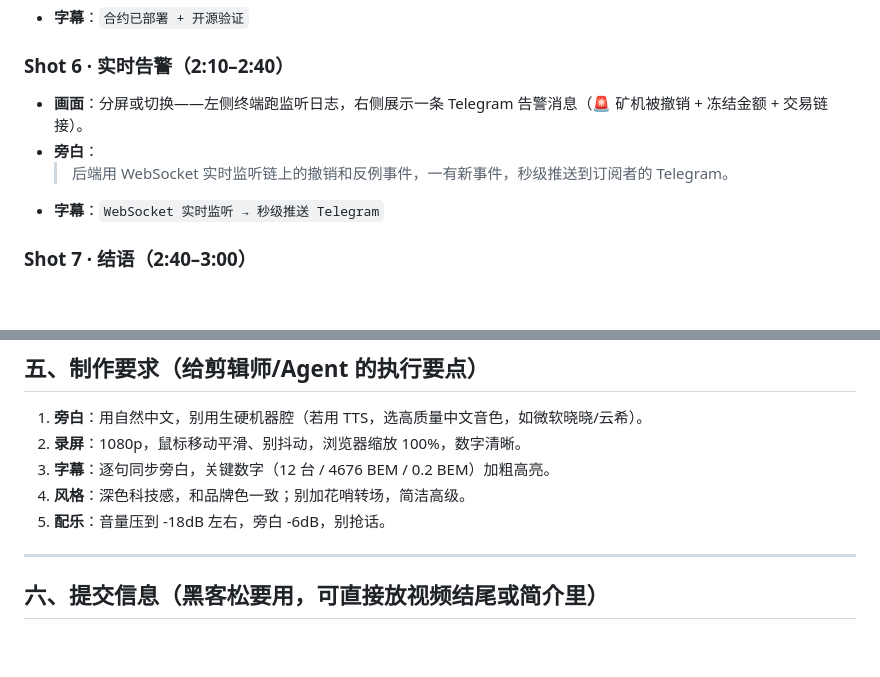
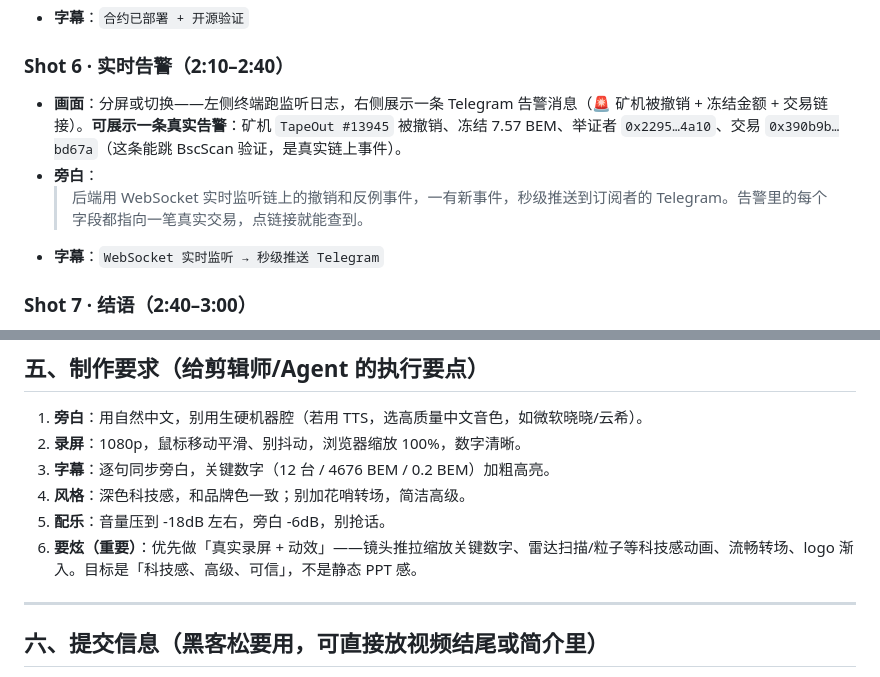
Before and after one commit to hwalletvip888-h/radar, a Markdown page: DEMO_VIDEO_BRIEF.md, 2 parts joined by grey strips. Rendered like a GitHub page; blank space fills up the shorter version.

Commit message:
简报补真实告警证据 + 要炫要求
- Shot 6 补真实撤销事件（TapeOut #13945 / 7.57 BEM / 真实交易哈希可查）
- 制作要求加「要炫」：真实录屏 + 数字推拉缩放 + 雷达粒子动效

Co-Authored-By: Claude Code <noreply@anthropic.com>

```diff
--- a/DEMO_VIDEO_BRIEF.md
+++ b/DEMO_VIDEO_BRIEF.md
@@ -86,9 +86,9 @@
 
 ### Shot 6 · 实时告警（2:10–2:40）
 
-- **画面**：分屏或切换——左侧终端跑监听日志，右侧展示一条 Telegram 告警消息（🚨 矿机被撤销 + 冻结金额 + 交易链接）。
+- **画面**：分屏或切换——左侧终端跑监听日志，右侧展示一条 Telegram 告警消息（🚨 矿机被撤销 + 冻结金额 + 交易链接）。**可展示一条真实告警**：矿机 `TapeOut #13945` 被撤销、冻结 7.57 BEM、举证者 `0x2295…4a10`、交易 `0x390b9b…bd67a`（这条能跳 BscScan 验证，是真实链上事件）。
 - **旁白**：
-  > 后端用 WebSocket 实时监听链上的撤销和反例事件，一有新事件，秒级推送到订阅者的 Telegram。
+  > 后端用 WebSocket 实时监听链上的撤销和反例事件，一有新事件，秒级推送到订阅者的 Telegram。告警里的每个字段都指向一笔真实交易，点链接就能查到。
 - **字幕**：`WebSocket 实时监听 → 秒级推送 Telegram`
 
 ### Shot 7 · 结语（2:40–3:00）
@@ -120,6 +120,7 @@
 3. **字幕**：逐句同步旁白，关键数字（12 台 / 4676 BEM / 0.2 BEM）加粗高亮。
 4. **风格**：深色科技感，和品牌色一致；别加花哨转场，简洁高级。
 5. **配乐**：音量压到 -18dB 左右，旁白 -6dB，别抢话。
+6. **要炫（重要）**：优先做「真实录屏 + 动效」——镜头推拉缩放关键数字、雷达扫描/粒子等科技感动画、流畅转场、logo 渐入。目标是「科技感、高级、可信」，不是静态 PPT 感。
 
 ---
 
```
